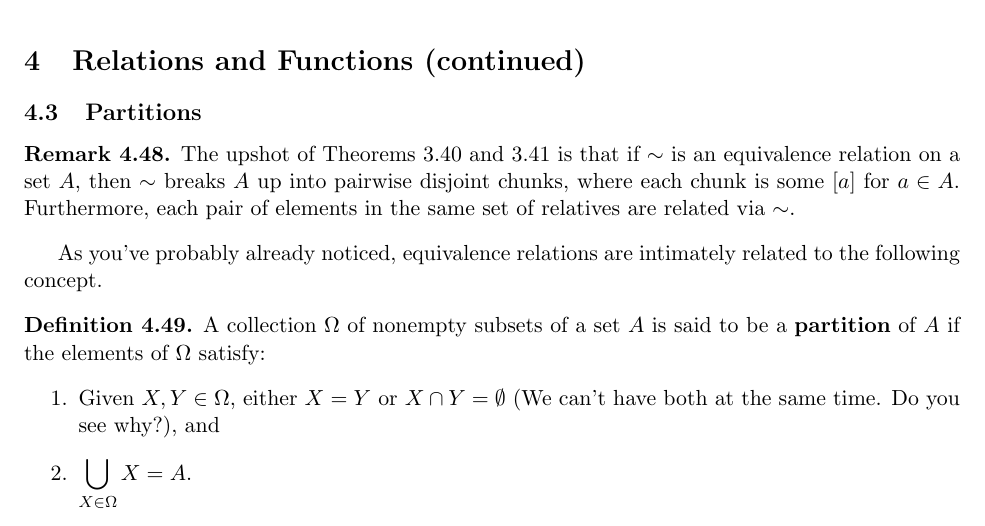
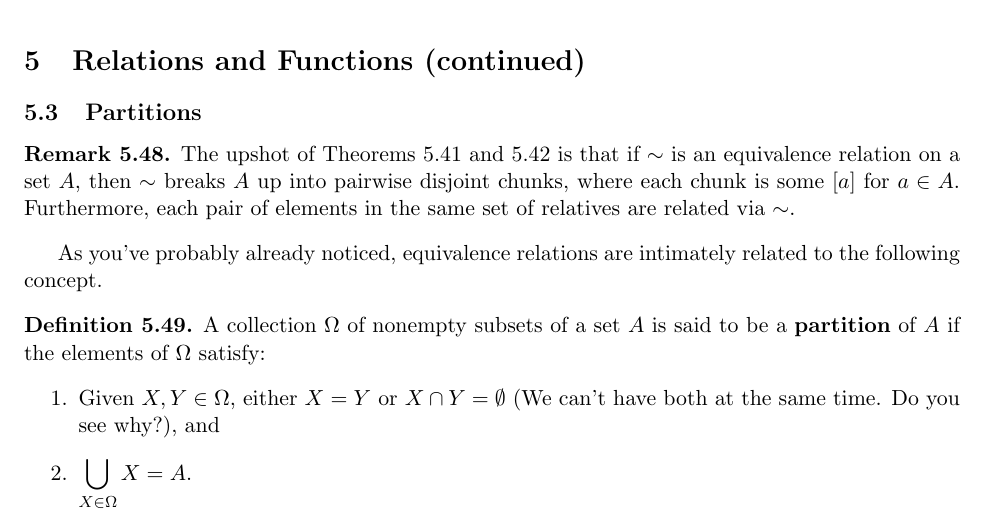
Before and after one commit to dcernst/IBL-IntroToProof, a LaTeX document (IntroToProofNotes5.3.tex): part of page 1 of 2, cut so that both start at the same text. Compiled offline with pdfLaTeX.

Commit message:
Fixed some numbering again

```diff
--- a/IntroToProofNotes5.3.tex
+++ b/IntroToProofNotes5.3.tex
@@ -61,7 +61,7 @@
 
 \begin{document}
 
-\addtocounter{section}{3}
+\addtocounter{section}{4}
 
 \begin{section}{Relations and Functions (continued)}
 
@@ -71,7 +71,7 @@
 \begin{subsection}{Partitions}
 
 \begin{remark}
-The upshot of Theorems 3.40 and 3.41 is that if $\sim$ is an equivalence relation on a set $A$, then $\sim$ breaks $A$ up into pairwise disjoint chunks, where each chunk is some $[a]$ for $a\in A$. Furthermore, each  pair of elements in the same set of relatives are related via $\sim$.
+The upshot of Theorems 5.41 and 5.42 is that if $\sim$ is an equivalence relation on a set $A$, then $\sim$ breaks $A$ up into pairwise disjoint chunks, where each chunk is some $[a]$ for $a\in A$. Furthermore, each  pair of elements in the same set of relatives are related via $\sim$.
 \end{remark}
 
 As you've probably already noticed, equivalence relations are intimately related to the following concept.
```
